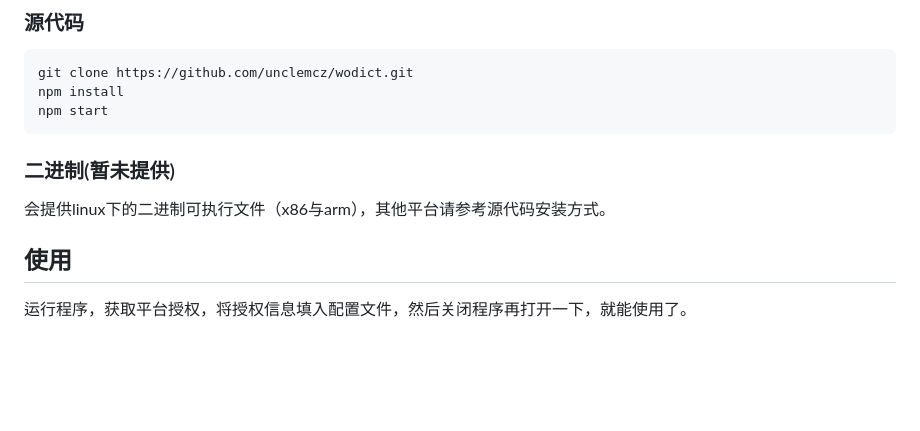
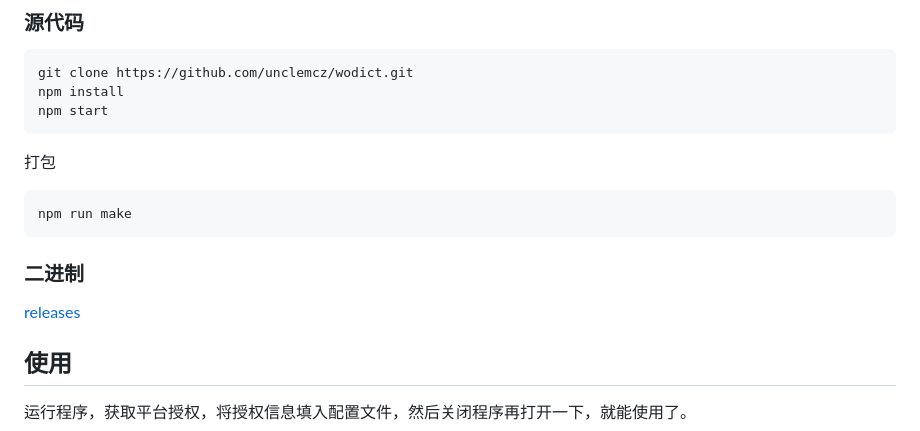
Before and after one commit to unclemcz/wodict, a Markdown page: README.md, the part around the change. Rendered like a GitHub page; blank space fills up the shorter version.

Commit message:
release packages

````diff
--- a/README.md
+++ b/README.md
@@ -21,8 +21,14 @@ git clone https://github.com/unclemcz/wodict.git
 npm install
 npm start
 ```
-### 二进制(暂未提供)
-会提供linux下的二进制可执行文件（x86与arm），其他平台请参考源代码安装方式。
+打包
+```
+npm run make
+```
+
+
+### 二进制
+[releases](https://github.com/unclemcz/wodict/releases)
 
 ## 使用
 运行程序，获取平台授权，将授权信息填入配置文件，然后关闭程序再打开一下，就能使用了。
````
